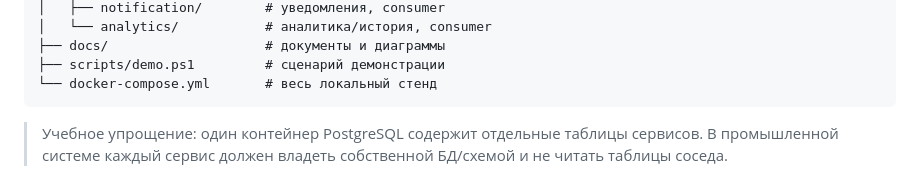
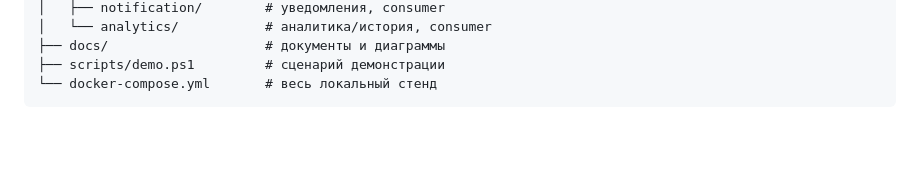
Before and after one commit to OutSora/campuseats, a Markdown page: README.md, the part around the change. Drawn GitHub-style; blank space fills up the shorter version.

````diff
--- a/README.md
+++ b/README.md
@@ -124,5 +124,3 @@ campuseats/
 ├── scripts/demo.ps1         # сценарий демонстрации
 └── docker-compose.yml       # весь локальный стенд
 ```
-
-> Учебное упрощение: один контейнер PostgreSQL содержит отдельные таблицы сервисов. В промышленной системе каждый сервис должен владеть собственной БД/схемой и не читать таблицы соседа.
````
